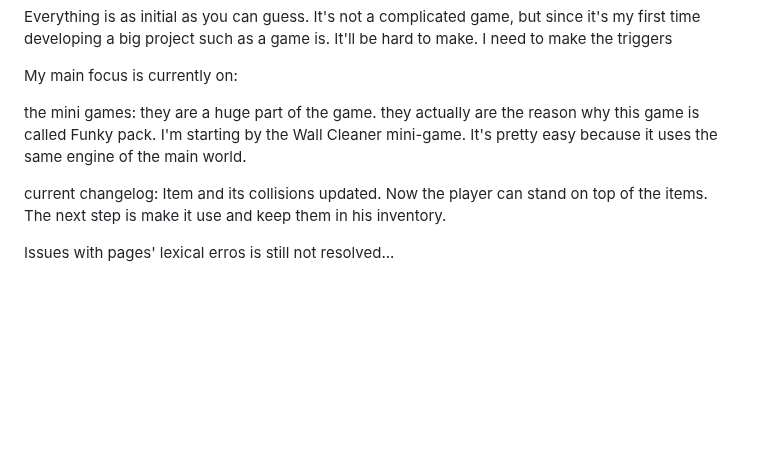
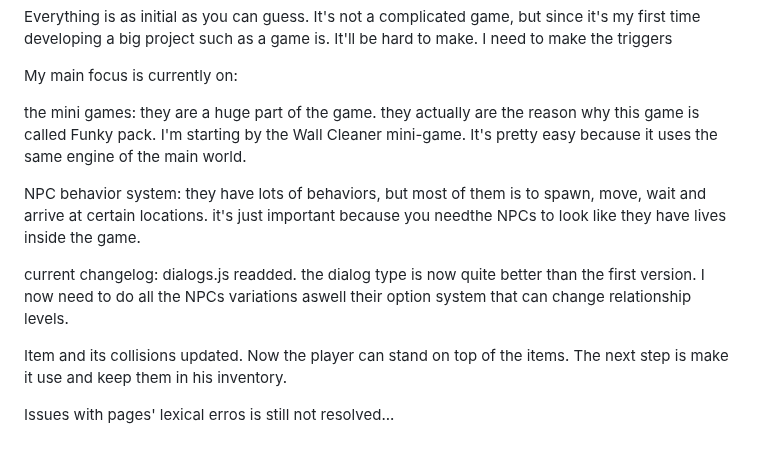
Before and after one commit to Lonlysoft/Funky_Pack, a Markdown page: README.md, the part around the change. Drawn GitHub-style; blank space fills up the shorter version.

```diff
--- a/README.md
+++ b/README.md
@@ -63,7 +63,13 @@ the mini games:
 they are a huge part of the game. they actually are the reason why this game is called Funky pack.
 I'm starting by the Wall Cleaner mini-game. It's pretty easy because it uses the same engine of the main world.
 
+NPC behavior system:
+they have lots of behaviors, but most of them is to spawn, move, wait and arrive at certain locations.
+it's just important because you needthe NPCs to look like they have lives inside the game.
+
 current changelog:
+dialogs.js readded. the dialog type is now quite better than the first version. I now need to do all the NPCs variations aswell their option system that can change relationship levels.
+
 Item and its collisions updated. Now the player can stand on top of the items. The next step is make it use and keep them in his inventory.
 
 Issues with pages' lexical erros is still not resolved...
```
